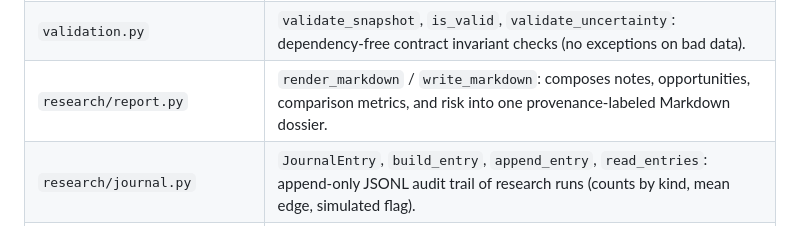
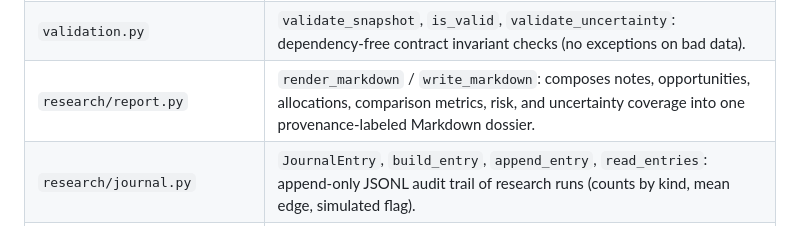
Before and after one commit to leofratu/poly-alpha, a Markdown page: docs/RESEARCH_PLATFORM.md, the part around the change. Drawn GitHub-style.

Commit message:
docs: note dossier allocation section

```diff
--- a/docs/RESEARCH_PLATFORM.md
+++ b/docs/RESEARCH_PLATFORM.md
@@ -30,7 +30,7 @@ resolved markets, summarizes portfolio risk, and serves the results over a small
 | `research/calibration.py` | `CalibrationReport`, `interval_coverage`, `calibration_by_kind`, `demo_calibration`: measures uncertainty-interval coverage against supplied outcomes (labeled; not real-world evidence). |
 | `research/pipeline.py` | `ResearchBundle`, `run_pipeline`: composes registry -> research -> screen -> allocate -> risk + calibration into one deterministic bundle. |
 | `validation.py` | `validate_snapshot`, `is_valid`, `validate_uncertainty`: dependency-free contract invariant checks (no exceptions on bad data). |
-| `research/report.py` | `render_markdown` / `write_markdown`: composes notes, opportunities, comparison metrics, and risk into one provenance-labeled Markdown dossier. |
+| `research/report.py` | `render_markdown` / `write_markdown`: composes notes, opportunities, allocations, comparison metrics, risk, and uncertainty coverage into one provenance-labeled Markdown dossier. |
 | `research/journal.py` | `JournalEntry`, `build_entry`, `append_entry`, `read_entries`: append-only JSONL audit trail of research runs (counts by kind, mean edge, simulated flag). |
 | `portfolio/sizing.py` | `SizingDecision`, `kelly_fraction`: conservative fractional-Kelly sizing that uses the uncertainty lower bound and a hard cap. |
 | `portfolio/allocate.py` | `Allocation`, `AllocationPlan`, `allocate`: turns ranked opportunities into a budgeted portfolio under position and deploy caps. |
```
